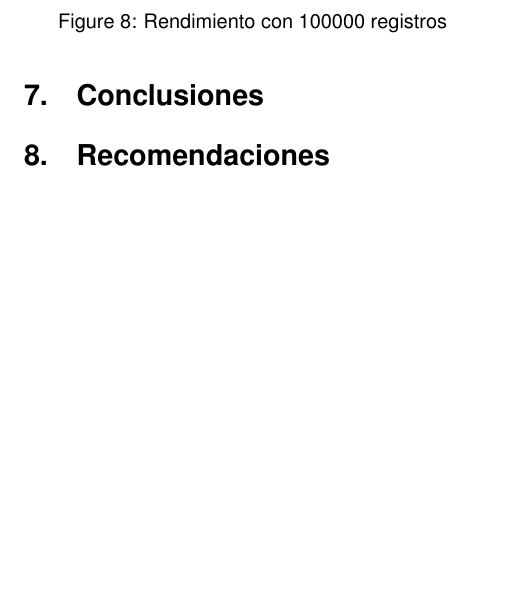
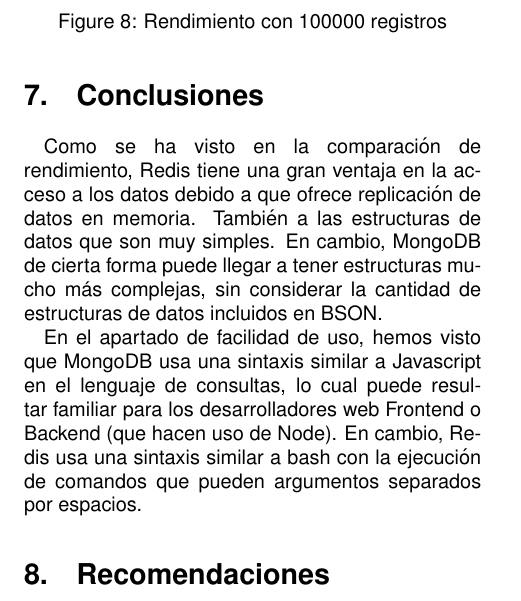
Before and after one commit to abrlipac/Trabajo_encargado_01_U2, a LaTeX paper (Trabajo_encargado_01.tex): part of page 7 of 7, cut so that both start at the same text, the shorter picture padded with empty space. Compiled offline with pdfLaTeX.

Commit message:
Agrega Conclusiones

```diff
--- a/Trabajo_encargado_01.tex
+++ b/Trabajo_encargado_01.tex
@@ -302,7 +302,9 @@
 
 \section{Conclusiones}
 
+Como se ha visto en la comparación de rendimiento, Redis tiene una gran ventaja en la acceso a los datos debido a que ofrece replicación de datos en memoria. También a las estructuras de datos que son muy simples. En cambio, MongoDB de cierta forma puede llegar a tener estructuras mucho más complejas, sin considerar la cantidad de estructuras de datos incluidos en BSON.
 
+En el apartado de facilidad de uso, hemos visto que MongoDB usa una sintaxis similar a Javascript en el lenguaje de consultas, lo cual puede resultar familiar para los desarrolladores web Frontend o Backend (que hacen uso de Node). En cambio, Redis usa una sintaxis similar a bash con la ejecución de comandos que pueden argumentos separados por espacios.
 
 \section{Recomendaciones}
 
```
Also changed, not shown: 4 other files.
